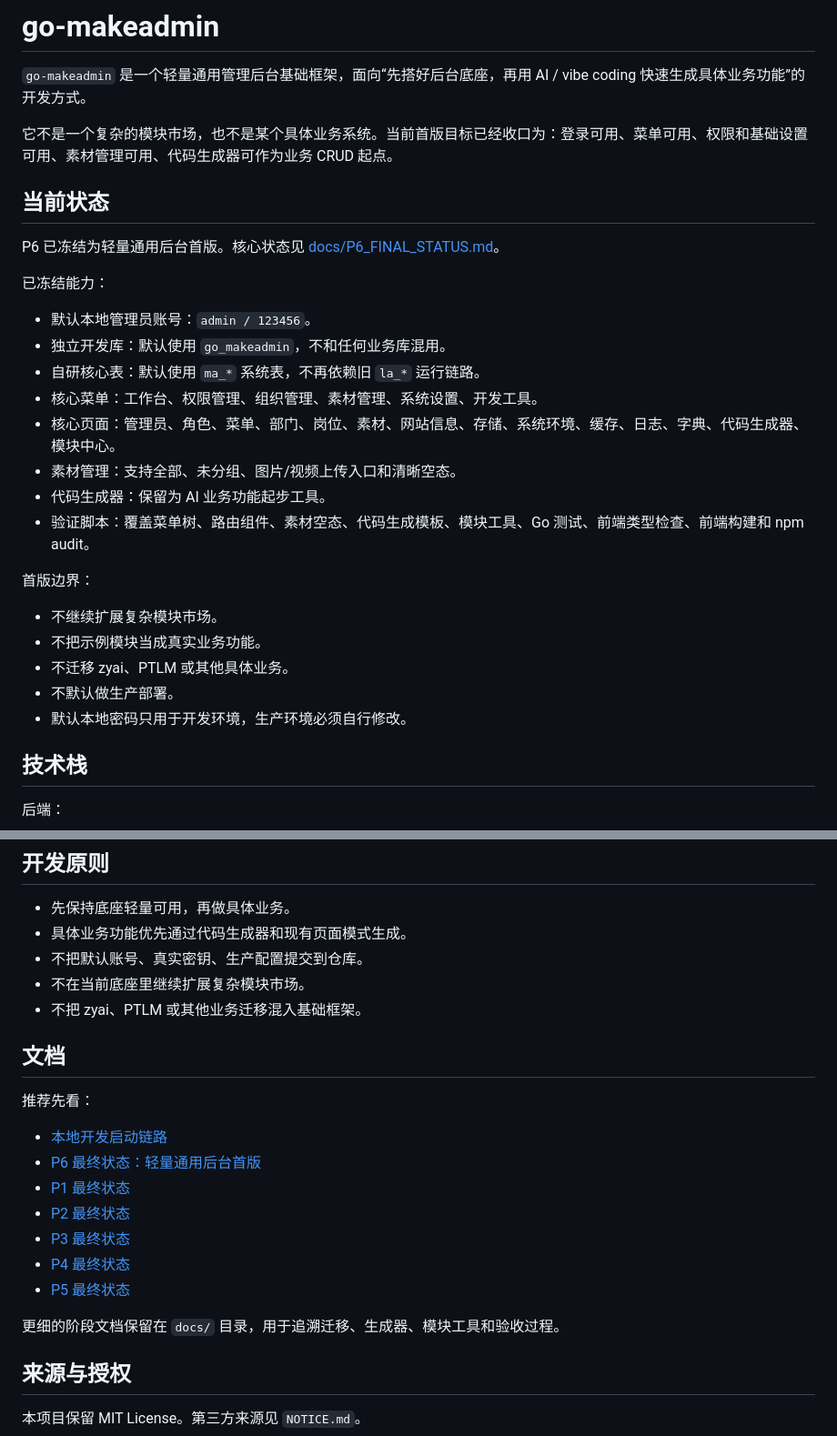
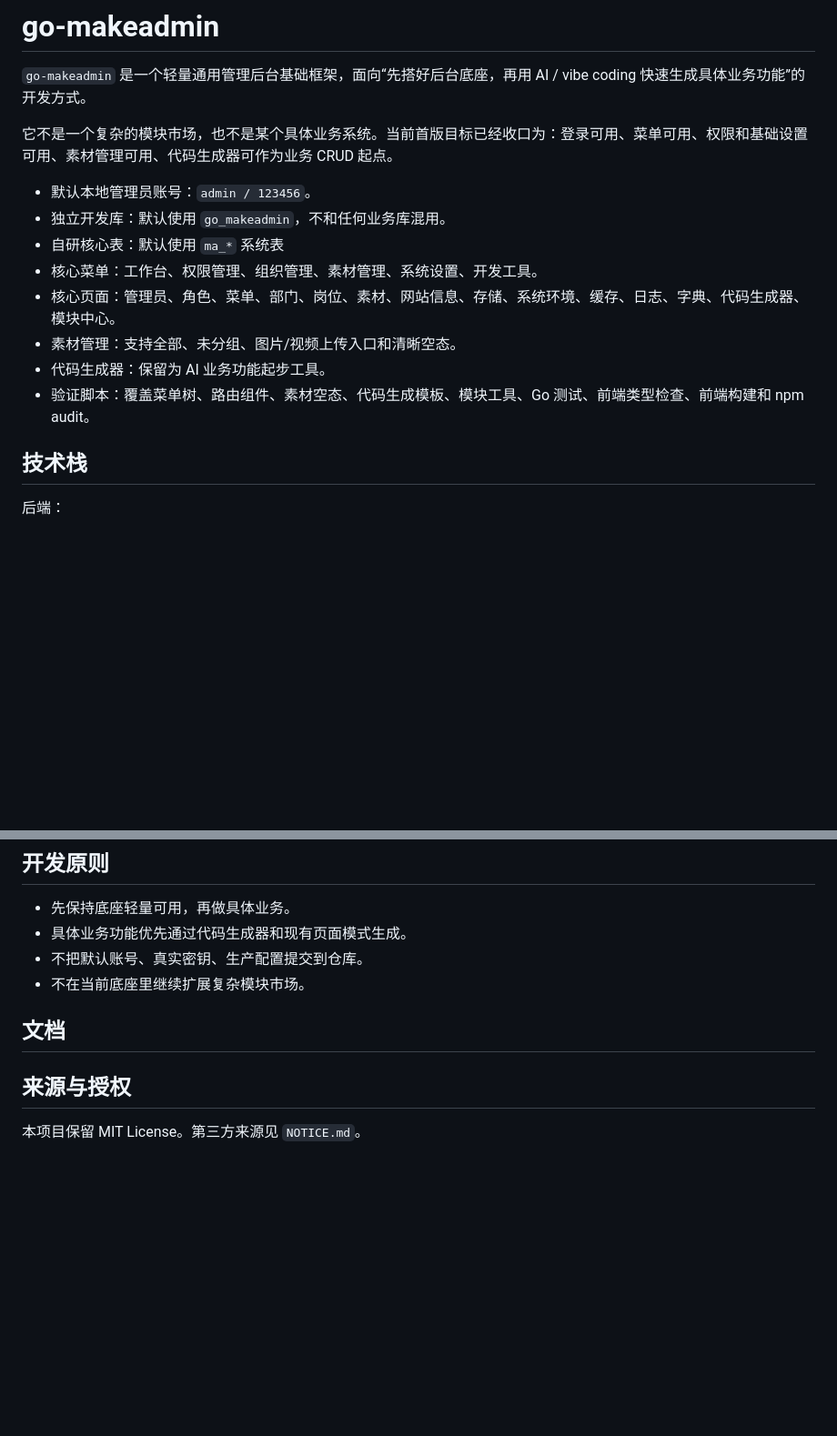
Before and after one commit to code2peep/go-makeadmin, a Markdown page: README.md, 2 parts joined by grey strips. Shown at 91% size. Drawn GitHub-style; blank space fills up the shorter version.

Commit message:
docs: simplify readme

```diff
--- a/README.md
+++ b/README.md
@@ -4,28 +4,17 @@
 
 它不是一个复杂的模块市场，也不是某个具体业务系统。当前首版目标已经收口为：登录可用、菜单可用、权限和基础设置可用、素材管理可用、代码生成器可作为业务 CRUD 起点。
 
-## 当前状态
 
-P6 已冻结为轻量通用后台首版。核心状态见 [docs/P6_FINAL_STATUS.md](docs/P6_FINAL_STATUS.md)。
-
-已冻结能力：
 
 - 默认本地管理员账号：`admin / 123456`。
 - 独立开发库：默认使用 `go_makeadmin`，不和任何业务库混用。
-- 自研核心表：默认使用 `ma_*` 系统表，不再依赖旧 `la_*` 运行链路。
+- 自研核心表：默认使用 `ma_*` 系统表
 - 核心菜单：工作台、权限管理、组织管理、素材管理、系统设置、开发工具。
 - 核心页面：管理员、角色、菜单、部门、岗位、素材、网站信息、存储、系统环境、缓存、日志、字典、代码生成器、模块中心。
 - 素材管理：支持全部、未分组、图片/视频上传入口和清晰空态。
 - 代码生成器：保留为 AI 业务功能起步工具。
 - 验证脚本：覆盖菜单树、路由组件、素材空态、代码生成模板、模块工具、Go 测试、前端类型检查、前端构建和 npm audit。
 
-首版边界：
-
-- 不继续扩展复杂模块市场。
-- 不把示例模块当成真实业务功能。
-- 不迁移 zyai、PTLM 或其他具体业务。
-- 不默认做生产部署。
-- 默认本地密码只用于开发环境，生产环境必须自行修改。
 
 ## 技术栈
 
@@ -259,21 +248,9 @@ sql/p1.seed.sql
 - 具体业务功能优先通过代码生成器和现有页面模式生成。
 - 不把默认账号、真实密钥、生产配置提交到仓库。
 - 不在当前底座里继续扩展复杂模块市场。
-- 不把 zyai、PTLM 或其他业务迁移混入基础框架。
 
 ## 文档
 
-推荐先看：
-
-- [本地开发启动链路](docs/LOCAL_DEV.md)
-- [P6 最终状态：轻量通用后台首版](docs/P6_FINAL_STATUS.md)
-- [P1 最终状态](docs/P1_FINAL_STATUS.md)
-- [P2 最终状态](docs/P2_FINAL_STATUS.md)
-- [P3 最终状态](docs/P3_FINAL_STATUS.md)
-- [P4 最终状态](docs/P4_FINAL_STATUS.md)
-- [P5 最终状态](docs/P5_FINAL_STATUS.md)
-
-更细的阶段文档保留在 `docs/` 目录，用于追溯迁移、生成器、模块工具和验收过程。
 
 ## 来源与授权
 
```
